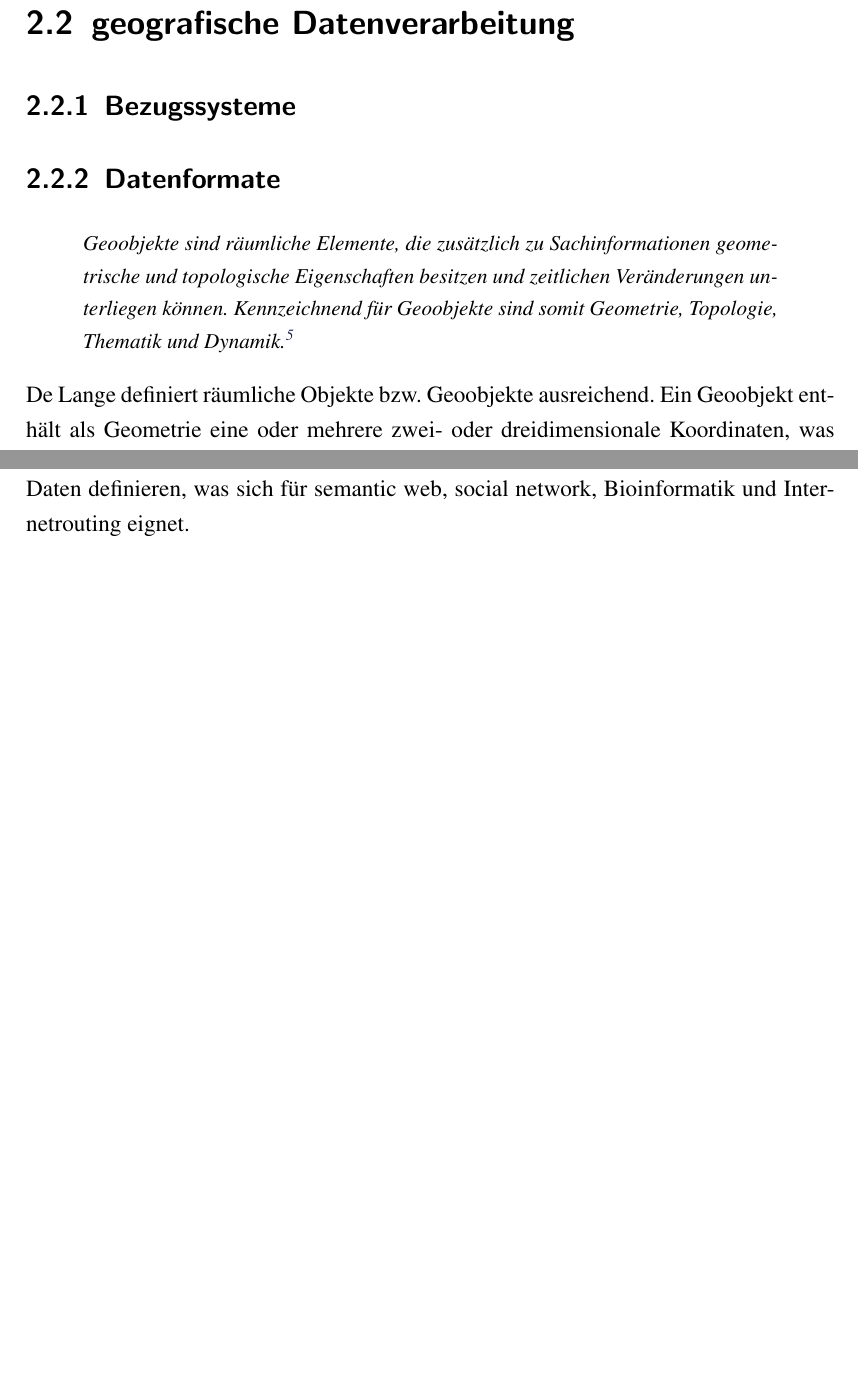
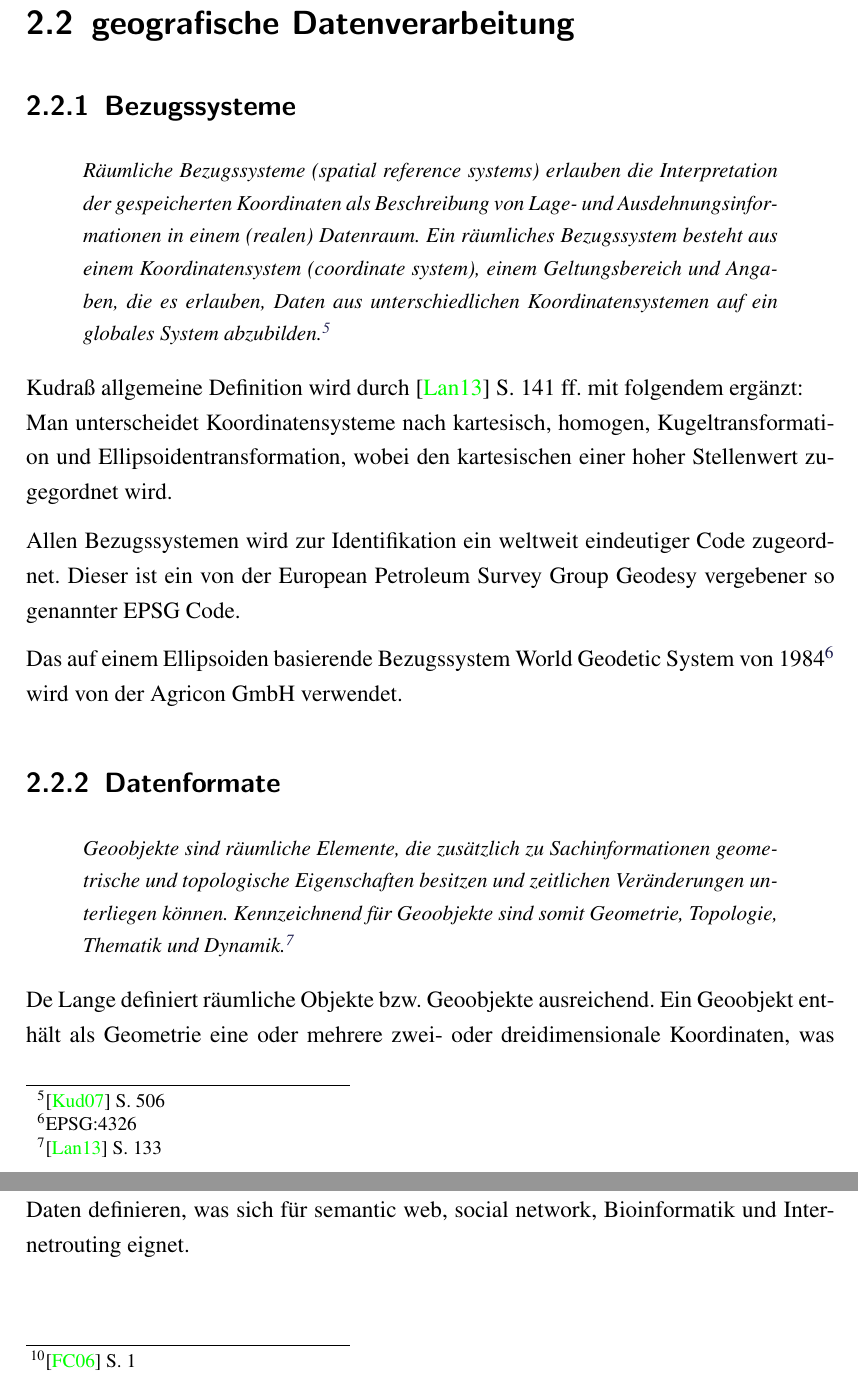
Before and after one commit to TBoonX/masterthesis, a LaTeX thesis (Thesis.tex, which reads Inhalt/Kapitel/Grundlagen.tex): two parts of pages 19 and 24 of 39, joined at a grey line, cut so that both start at the same text, the shorter picture padded with empty space. The pictures show the PDF file Thesis.pdf that the author committed with the source.

Commit message:
Grundlagen Bezugssysteme begonnen

```diff
--- a/Inhalt/Kapitel/Grundlagen.tex
+++ b/Inhalt/Kapitel/Grundlagen.tex
@@ -120,6 +120,19 @@ Förderierte Datenbanksysteme (FDBS) sind ebenfalls geografisch verteilte Sgated
 \section{geografische Datenverarbeitung}
 
 \subsection{Bezugssysteme}
+
+\begin{quote}
+Räumliche Bezugssysteme (spatial reference systems) erlauben die Interpretation der gespeicherten Koordinaten als Beschreibung von Lage- und Ausdehnungsinformationen in einem (realen) Datenraum. Ein räumliches Bezugssystem besteht aus einem Koordinatensystem (coordinate system), einem Geltungsbereich und Angaben, die es erlauben, Daten aus unterschiedlichen Koordinatensystemen auf ein globales System abzubilden.\footnote{\cite{book:kudrass} S. 506}
+\end{quote}
+
+Kudraß allgemeine Definition wird durch \cite{book:gi-theopluspraxis3} S. 141 ff. mit folgendem ergänzt:\\
+Man unterscheidet Koordinatensysteme nach kartesisch, homogen, Kugeltransformation und Ellipsoidentransformation, wobei den kartesischen einer hoher Stellenwert zugegordnet wird.
+
+Allen Bezugssystemen wird zur Identifikation ein weltweit eindeutiger Code zugeordnet.
+Dieser ist ein von der European Petroleum Survey Group Geodesy vergebener so genannter EPSG Code.
+
+Das auf einem Ellipsoiden basierende Bezugssystem World Geodetic System von 1984\footnote{EPSG:4326} wird von der Agricon GmbH verwendet.
+
 
 \subsection{Datenformate}
 
```
Also changed, not shown: Thesis.pdf.
